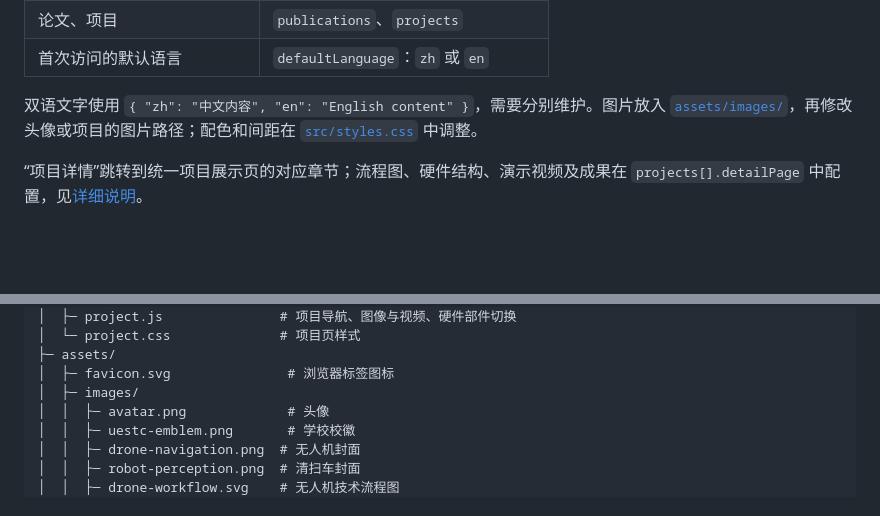
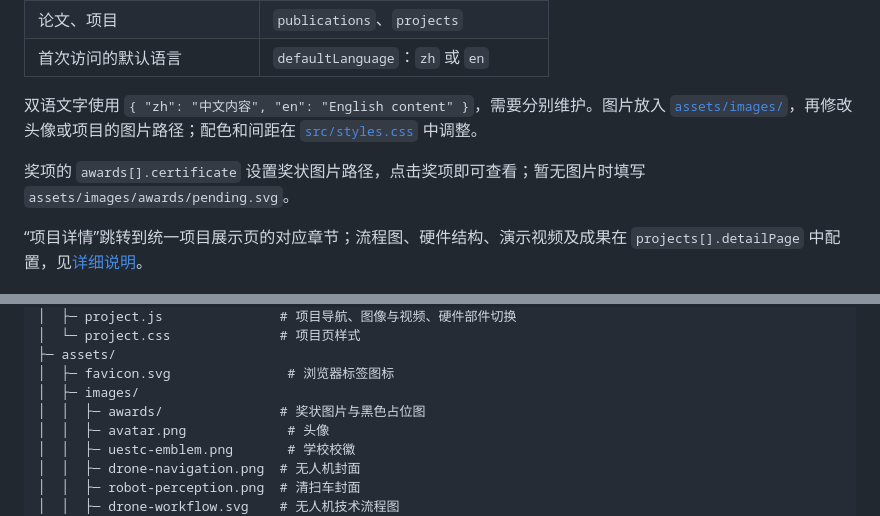
Before and after one commit to zzxy2006eee-cloud/academichomepage.github.io, a Markdown page: README.md, 2 parts joined by grey strips. Drawn GitHub-style; blank space fills up the shorter version.

Commit message:
Add award certificate dialogs with zoom and missing-image placeholders

```diff
--- a/README.md
+++ b/README.md
@@ -26,6 +26,8 @@
 
 双语文字使用 `{ "zh": "中文内容", "en": "English content" }`，需要分别维护。图片放入 [`assets/images/`](assets/images/)，再修改头像或项目的图片路径；配色和间距在 [`src/styles.css`](src/styles.css) 中调整。
 
+奖项的 `awards[].certificate` 设置奖状图片路径，点击奖项即可查看；暂无图片时填写 `assets/images/awards/pending.svg`。
+
 “项目详情”跳转到统一项目展示页的对应章节；流程图、硬件结构、演示视频及成果在 `projects[].detailPage` 中配置，见[详细说明](docs/USAGE.md#统一项目展示页)。
 
 ## 项目目录
@@ -42,6 +44,7 @@ academichomepage.github.io/
 ├─ assets/
 │  ├─ favicon.svg               # 浏览器标签图标
 │  ├─ images/
+│  │  ├─ awards/               # 奖状图片与黑色占位图
 │  │  ├─ avatar.png             # 头像
 │  │  ├─ uestc-emblem.png       # 学校校徽
 │  │  ├─ drone-navigation.png  # 无人机封面
```
Also changed, not shown: docs/ASSETS.md (+1 -0 lines), docs/USAGE.md (+2 -0 lines), assets/images/awards/caric-excellence-2026.jpg (added), 9 other files.
